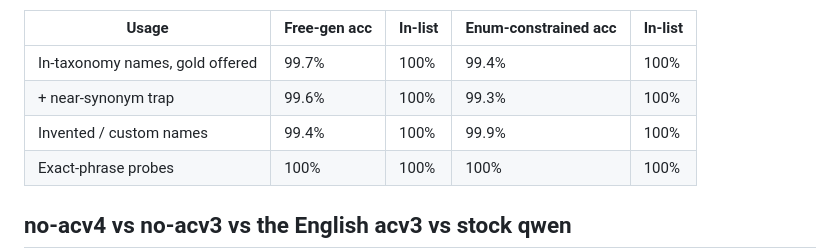
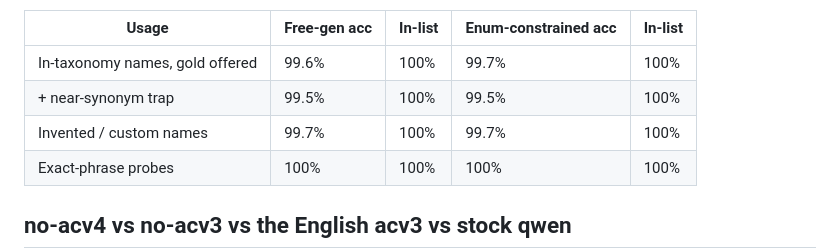
Before and after one commit to abyssal-audit/intent-audits, a Markdown page: audits/norway/MODEL_CARD_no-acv4.md, the part around the change. GitHub-like rendering.

Commit message:
no-acv4 card: catalog table from the 10k audit

```diff
--- a/audits/norway/MODEL_CARD_no-acv4.md
+++ b/audits/norway/MODEL_CARD_no-acv4.md
@@ -71,9 +71,9 @@ On the hand-written set no-acv4 fixes four of no-acv3's seven misses and breaks
 
 | Usage | Free-gen acc | In-list | Enum-constrained acc | In-list |
 | --- | --- | --- | --- | --- |
-| In-taxonomy names, gold offered | 99.7% | 100% | 99.4% | 100% |
-| + near-synonym trap | 99.6% | 100% | 99.3% | 100% |
-| Invented / custom names | 99.4% | 100% | 99.9% | 100% |
+| In-taxonomy names, gold offered | 99.6% | 100% | 99.7% | 100% |
+| + near-synonym trap | 99.5% | 100% | 99.5% | 100% |
+| Invented / custom names | 99.7% | 100% | 99.7% | 100% |
 | Exact-phrase probes | 100% | 100% | 100% | 100% |
 
 ## no-acv4 vs no-acv3 vs the English acv3 vs stock qwen
```
